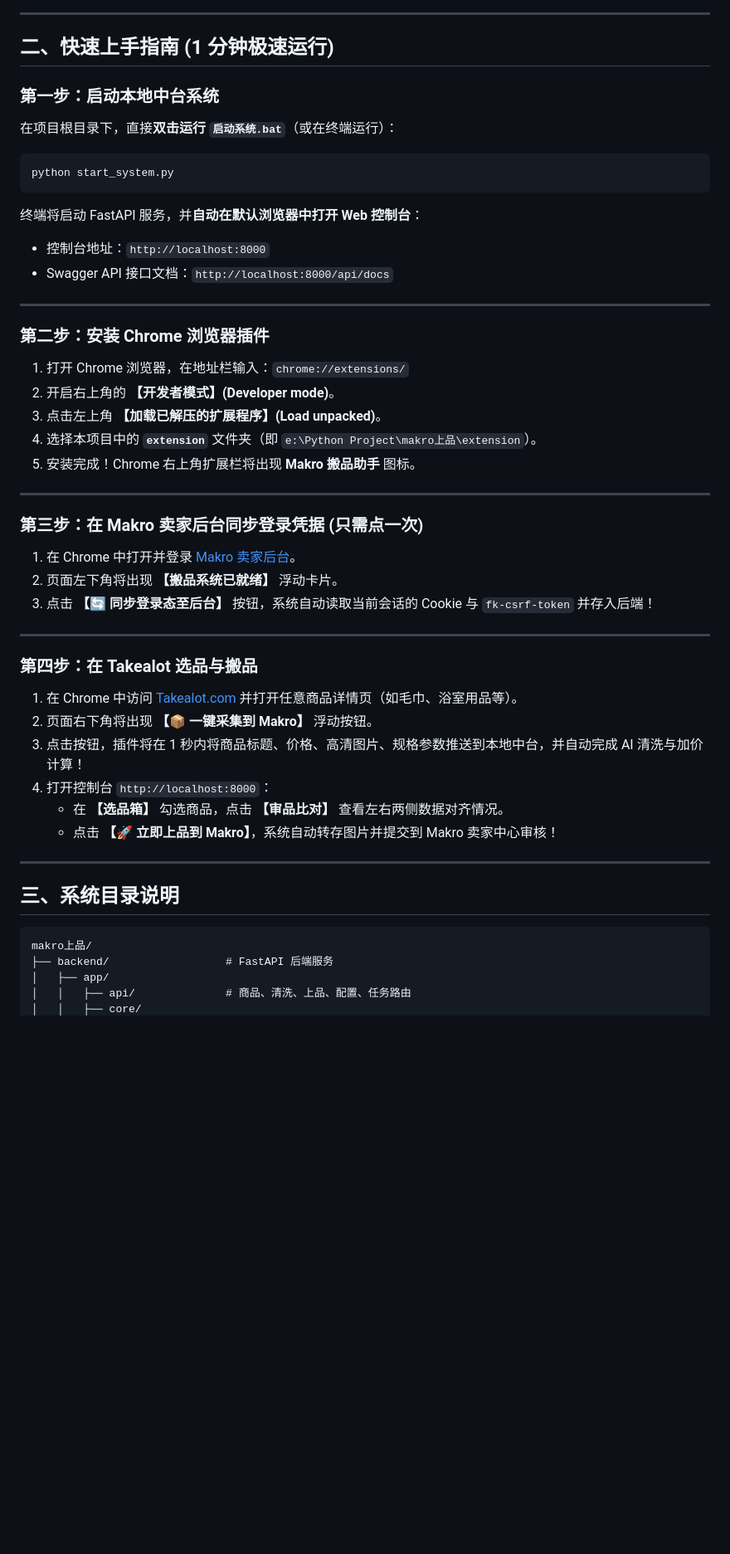
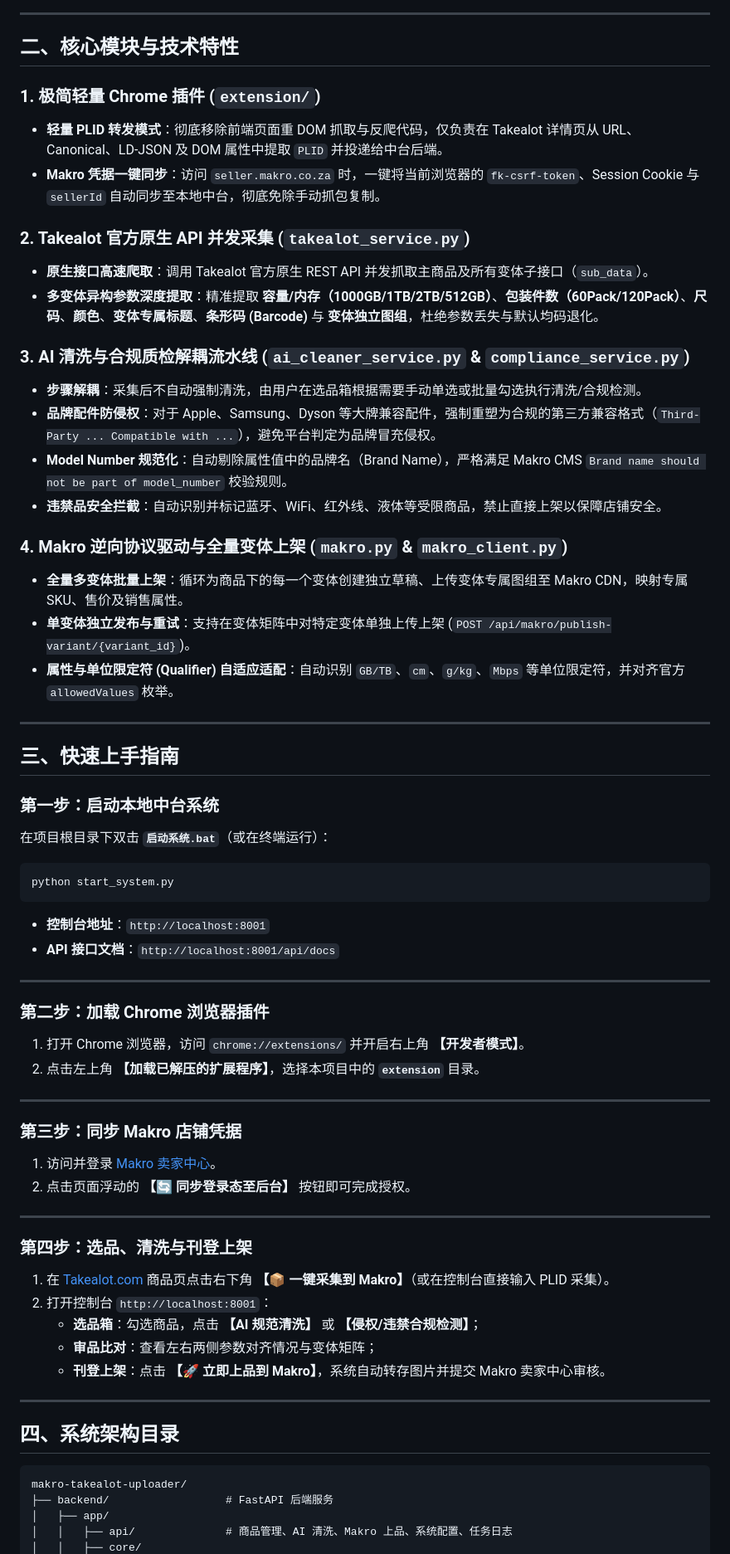
Before and after one commit to xiaoyanjingqishi/makro-takealot-uploader, a Markdown page: README.md, the part around one of its changes. Shown at 83% size. GitHub-like rendering; blank space fills up the shorter version.

Commit message:
docs: update system architecture and workflow documentation in README

````diff
--- a/README.md
+++ b/README.md
@@ -28,50 +51,67 @@
 
 ---
 
-## 二、快速上手指南 (1 分钟极速运行)
+## 二、核心模块与技术特性
+
+### 1. 极简轻量 Chrome 插件 (`extension/`)
+- **轻量 PLID 转发模式**：彻底移除前端页面重 DOM 抓取与反爬代码，仅负责在 Takealot 详情页从 URL、Canonical、LD-JSON 及 DOM 属性中提取 `PLID` 并投递给中台后端。
+- **Makro 凭据一键同步**：访问 `seller.makro.co.za` 时，一键将当前浏览器的 `fk-csrf-token`、Session Cookie 与 `sellerId` 自动同步至本地中台，彻底免除手动抓包复制。
+
+### 2. Takealot 官方原生 API 并发采集 (`takealot_service.py`)
+- **原生接口高速爬取**：调用 Takealot 官方原生 REST API 并发抓取主商品及所有变体子接口（`sub_data`）。
+- **多变体异构参数深度提取**：精准提取 **容量/内存（1000GB/1TB/2TB/512GB）**、**包装件数（60Pack/120Pack）**、**尺码**、**颜色**、**变体专属标题**、**条形码 (Barcode)** 与 **变体独立图组**，杜绝参数丢失与默认均码退化。
+
+### 3. AI 清洗与合规质检解耦流水线 (`ai_cleaner_service.py` & `compliance_service.py`)
+- **步骤解耦**：采集后不自动强制清洗，由用户在选品箱根据需要手动单选或批量勾选执行清洗/合规检测。
+- **品牌配件防侵权**：对于 Apple、Samsung、Dyson 等大牌兼容配件，强制重塑为合规的第三方兼容格式（`Third-Party ... Compatible with ...`），避免平台判定为品牌冒充侵权。
+- **Model Number 规范化**：自动剔除属性值中的品牌名（Brand Name），严格满足 Makro CMS `Brand name should not be part of model_number` 校验规则。
+- **违禁品安全拦截**：自动识别并标记蓝牙、WiFi、红外线、液体等受限商品，禁止直接上架以保障店铺安全。
+
+### 4. Makro 逆向协议驱动与全量变体上架 (`makro.py` & `makro_client.py`)
+- **全量多变体批量上架**：循环为商品下的每一个变体创建独立草稿、上传变体专属图组至 Makro CDN，映射专属 SKU、售价及销售属性。
+- **单变体独立发布与重试**：支持在变体矩阵中对特定变体单独上传上架 (`POST /api/makro/publish-variant/{variant_id}`)。
+- **属性与单位限定符 (Qualifier) 自适应适配**：自动识别 `GB/TB`、`cm`、`g/kg`、`Mbps` 等单位限定符，并对齐官方 `allowedValues` 枚举。
+
+---
+
+## 三、快速上手指南
 
 ### 第一步：启动本地中台系统
-在项目根目录下，直接**双击运行 `启动系统.bat`**（或在终端运行）：
+在项目根目录下双击 **`启动系统.bat`**（或在终端运行）：
 ```bash
 python start_system.py
 ```
-终端将启动 FastAPI 服务，并**自动在默认浏览器中打开 Web 控制台**：
-- 控制台地址：`http://localhost:8000`
-- Swagger API 接口文档：`http://localhost:8000/api/docs`
+- **控制台地址**：`http://localhost:8001`
+- **API 接口文档**：`http://localhost:8001/api/docs`
 
 ---
 
-### 第二步：安装 Chrome 浏览器插件
-1. 打开 Chrome 浏览器，在地址栏输入：`chrome://extensions/`
-2. 开启右上角的 **【开发者模式】(Developer mode)**。
-3. 点击左上角 **【加载已解压的扩展程序】(Load unpacked)**。
-4. 选择本项目中的 **`extension`** 文件夹（即 `e:\Python Project\makro上品\extension`）。
-5. 安装完成！Chrome 右上角扩展栏将出现 **Makro 搬品助手** 图标。
+### 第二步：加载 Chrome 浏览器插件
+1. 打开 Chrome 浏览器，访问 `chrome://extensions/` 并开启右上角 **【开发者模式】**。
+2. 点击左上角 **【加载已解压的扩展程序】**，选择本项目中的 **`extension`** 目录。
 
 ---
 
-### 第三步：在 Makro 卖家后台同步登录凭据 (只需点一次)
-1. 在 Chrome 中打开并登录 [Makro 卖家后台](https://seller.makro.co.za/)。
-2. 页面左下角将出现 **【搬品系统已就绪】** 浮动卡片。
-3. 点击 **【🔄 同步登录态至后台】** 按钮，系统自动读取当前会话的 Cookie 与 `fk-csrf-token` 并存入后端！
+### 第三步：同步 Makro 店铺凭据
+1. 访问并登录 [Makro 卖家中心](https://seller.makro.co.za/)。
+2. 点击页面浮动的 **【🔄 同步登录态至后台】** 按钮即可完成授权。
 
 ---
 
-### 第四步：在 Takealot 选品与搬品
-1. 在 Chrome 中访问 [Takealot.com](https://www.takealot.com/) 并打开任意商品详情页（如毛巾、浴室用品等）。
-2. 页面右下角将出现 **【📦 一键采集到 Makro】** 浮动按钮。
-3. 点击按钮，插件将在 1 秒内将商品标题、价格、高清图片、规格参数推送到本地中台，并自动完成 AI 清洗与加价计算！
-4. 打开控制台 `http://localhost:8000`：
-   - 在 **【选品箱】** 勾选商品，点击 **【审品比对】** 查看左右两侧数据对齐情况。
-   - 点击 **【🚀 立即上品到 Makro】**，系统自动转存图片并提交到 Makro 卖家中心审核！
+### 第四步：选品、清洗与刊登上架
+1. 在 [Takealot.com](https://www.takealot.com/) 商品页点击右下角 **【📦 一键采集到 Makro】**（或在控制台直接输入 PLID 采集）。
+2. 打开控制台 `http://localhost:8001`：
+   - **选品箱**：勾选商品，点击 **【AI 规范清洗】** 或 **【侵权/违禁合规检测】**；
+   - **审品比对**：查看左右两侧参数对齐情况与变体矩阵；
+   - **刊登上架**：点击 **【🚀 立即上品到 Makro】**，系统自动转存图片并提交 Makro 卖家中心审核。
 
 ---
 
-## 三、系统目录说明
+## 四、系统架构目录
 
 ```tree
-makro上品/
+makro-takealot-uploader/
 ├── backend/                  # FastAPI 后端服务
 │   ├── app/
-│   │   ├── api/              # 商品、清洗、上品、配置、任务路由
+│   │   ├── api/              # 商品管理、AI 清洗、Makro 上品、系统配置、任务日志
 │   │   ├── core/
````
Also changed, not shown: other parts of README.md (+56 -36 lines).
